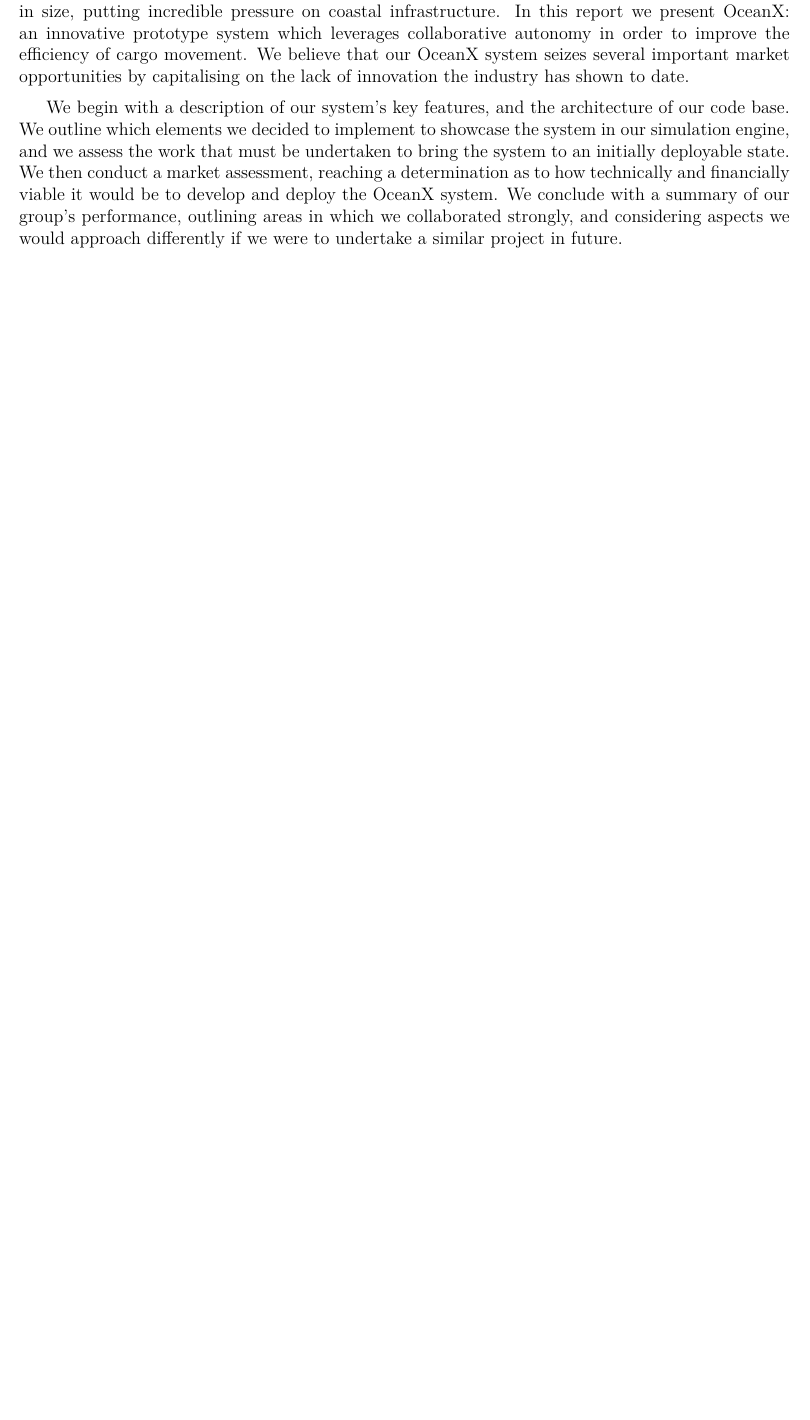
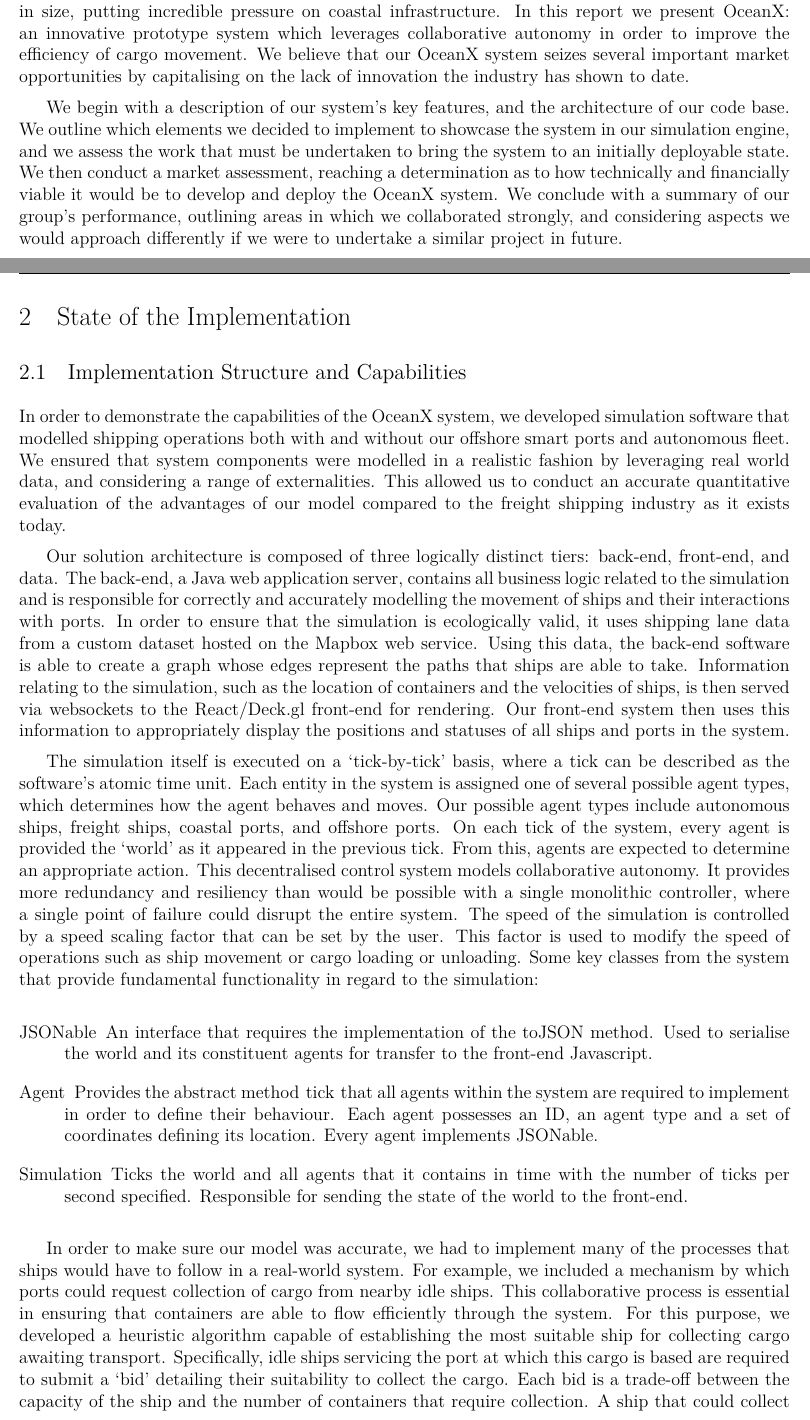
Before and after one commit to kieranm/gpig, a LaTeX document (final-report/report.tex, which reads final-report/state_system.tex): part of page 3 of 14 before the commit and two parts of pages 3 and 4 of 16 after it, the two joined at a grey line, cut so that both start at the same text, the shorter picture padded with empty space. Compiled offline with XeLaTeX.

Commit message:
State of the simulation

```diff
--- /dev/null
+++ b/final-report/state_system.tex
@@ -0,0 +1,18 @@
+\newpage
+\section{State of the Implementation}
+
+\subsection{Implementation Structure and Capabilities}
+
+In order to demonstrate the capabilities of the OceanX system, we developed simulation software that modelled shipping operations both with and without our offshore smart ports and autonomous fleet. We ensured that system components were modelled in a realistic fashion by leveraging real world data, and considering a range of externalities. This allowed us to conduct an accurate quantitative evaluation of the advantages of our model compared to the freight shipping industry as it exists today.
+
+Our solution architecture is composed of three logically distinct tiers: back-end, front-end, and data. The back-end, a Java web application server, contains all business logic related to the simulation and is responsible for correctly and accurately modelling the movement of ships and their interactions with ports. In order to ensure that the simulation is ecologically valid, it uses shipping lane data from a custom dataset hosted on the Mapbox web service. Using this data, the back-end software is able to create a graph whose edges represent the paths that ships are able to take. Information relating to the simulation, such as the location of containers and the velocities of ships, is then served via websockets to the React/Deck.gl front-end for rendering. Our front-end system then uses this information to appropriately display the positions and statuses of all ships and ports in the system.
+
+The simulation itself is executed on a `tick-by-tick’ basis, where a tick can be described as the software’s atomic time unit. Each entity in the system is assigned one of several possible agent types, which determines how the agent behaves and moves. Our possible agent types include autonomous ships, freight ships, coastal ports, and offshore ports. On each tick of the system, every agent is provided the ‘world’ as it appeared in the previous tick. From this, agents are expected to determine an appropriate action. This decentralised control system models collaborative autonomy. It provides more redundancy and resiliency than would be possible with a single monolithic controller, where a single point of failure could disrupt the entire system. The speed of the simulation is controlled by a speed scaling factor that can be set by the user. This factor is used to modify the speed of operations such as ship movement or cargo loading or unloading. Some key classes from the system that provide fundamental functionality in regard to the simulation:
+
+\begin{description}
+	\item[JSONable] An interface that requires the implementation of the \texttt{toJSON} method. Used to serialise the world and its constituent agents for transfer to the front-end Javascript.
+	\item[Agent] Provides the abstract method \lstinline{tick} that all agents within the system are required to implement in order to define their behaviour. Each agent possesses an ID, an agent type and a set of coordinates defining its location. Every agent implements \lstinline{JSONable}.
+	\item[Simulation] Ticks the world and all agents that it contains in time with the number of ticks per second specified. Responsible for sending the state of the world to the front-end.
+\end{description}
+
+In order to make sure our model was accurate, we had to implement many of the processes that ships would have to follow in a real-world system. For example, we included a mechanism by which ports could request collection of cargo from nearby idle ships. This collaborative process is essential in ensuring that containers are able to flow efficiently through the system. For this purpose, we developed a heuristic algorithm capable of establishing the most suitable ship for collecting cargo awaiting transport. Specifically, idle ships servicing the port at which this cargo is based are required to submit a `bid’ detailing their suitability to collect the cargo. Each bid is a trade-off between the capacity of the ship and the number of containers that require collection. A ship that could collect all cargo but has a large amount of empty space is penalised, with the system instead favouring ships that can be utilized more efficiently. If all nearby ships are occupied, the port will instead request idle ships from other ports that are connected to it by shipping routes. Allowing each ship to create its own bid allows for a much more flexible system than one controlled centrally, which fundamentally increases the reliability of the overall system.
```
Also changed, not shown: final-report/group_evaluation.tex (+1 -1 lines), final-report/market_analysis.tex (+1 -3 lines), final-report/report.tex (+2 -0 lines), final-report/report.pdf, final-report/state_system.tex (16 more changed lines).
